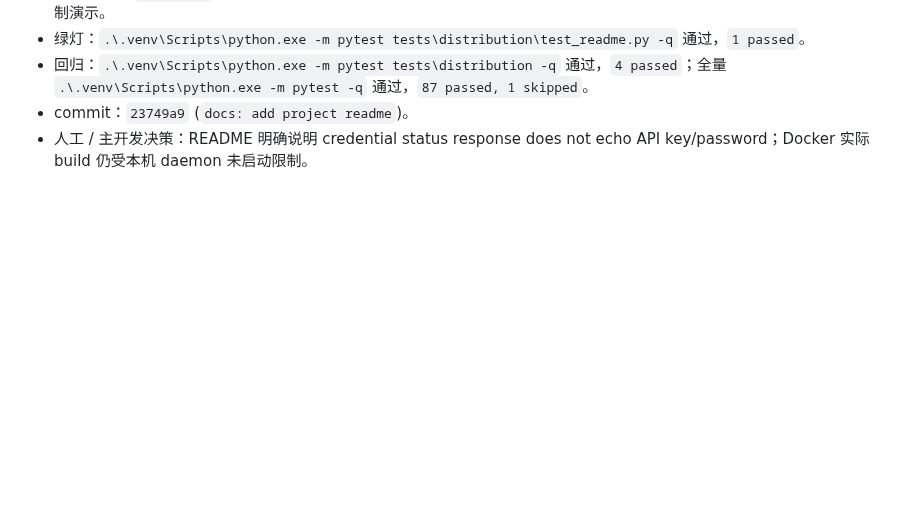
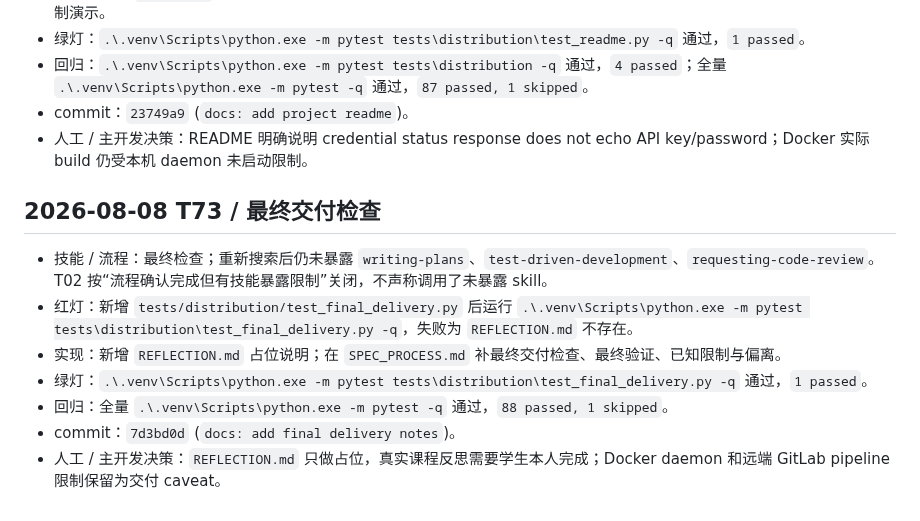
Before and after one commit to zhonyetchonchin/safepatch-harness, a Markdown page: AGENT_LOG.md, the part around the change. Drawn GitHub-style; blank space fills up the shorter version.

```diff
--- a/AGENT_LOG.md
+++ b/AGENT_LOG.md
@@ -318,3 +318,13 @@
 - 回归：`.\.venv\Scripts\python.exe -m pytest tests\distribution -q` 通过，`4 passed`；全量 `.\.venv\Scripts\python.exe -m pytest -q` 通过，`87 passed, 1 skipped`。
 - commit：`23749a9` (`docs: add project readme`)。
 - 人工 / 主开发决策：README 明确说明 credential status response does not echo API key/password；Docker 实际 build 仍受本机 daemon 未启动限制。
+
+## 2026-08-08 T73 / 最终交付检查
+
+- 技能 / 流程：最终检查；重新搜索后仍未暴露 `writing-plans`、`test-driven-development`、`requesting-code-review`。T02 按“流程确认完成但有技能暴露限制”关闭，不声称调用了未暴露 skill。
+- 红灯：新增 `tests/distribution/test_final_delivery.py` 后运行 `.\.venv\Scripts\python.exe -m pytest tests\distribution\test_final_delivery.py -q`，失败为 `REFLECTION.md` 不存在。
+- 实现：新增 `REFLECTION.md` 占位说明；在 `SPEC_PROCESS.md` 补最终交付检查、最终验证、已知限制与偏离。
+- 绿灯：`.\.venv\Scripts\python.exe -m pytest tests\distribution\test_final_delivery.py -q` 通过，`1 passed`。
+- 回归：全量 `.\.venv\Scripts\python.exe -m pytest -q` 通过，`88 passed, 1 skipped`。
+- commit：`7d3bd0d` (`docs: add final delivery notes`)。
+- 人工 / 主开发决策：`REFLECTION.md` 只做占位，真实课程反思需要学生本人完成；Docker daemon 和远端 GitLab pipeline 限制保留为交付 caveat。
```
Also changed, not shown: PLAN.md (+7 -4 lines).
